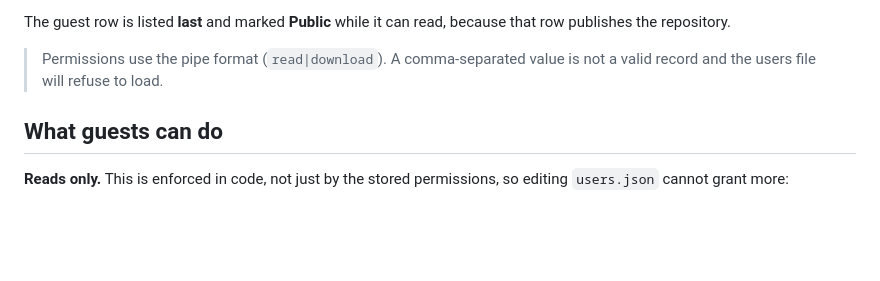
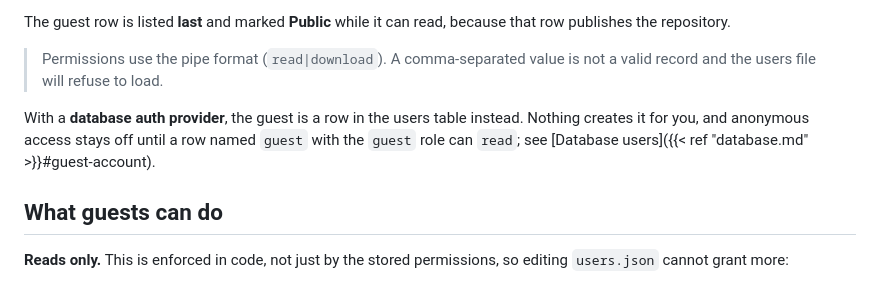
Before and after one commit to filegator/filegator, a Markdown page: docs/content/guest-access.md, the part around the change. Rendered like a GitHub page; blank space fills up the shorter version.

```diff
--- a/docs/content/guest-access.md
+++ b/docs/content/guest-access.md
@@ -40,6 +40,11 @@ because that row publishes the repository.
 
 > Permissions use the pipe format (`read|download`). A comma-separated value is
 > not a valid record and the users file will refuse to load.
+
+With a **database auth provider**, the guest is a row in the users table
+instead. Nothing creates it for you, and anonymous access stays off until a row
+named `guest` with the `guest` role can `read`; see
+[Database users]({{< ref "database.md" >}}#guest-account).
 
 ## What guests can do
 
```
Also changed, not shown: docs/content/database.md (+18 -0 lines).
